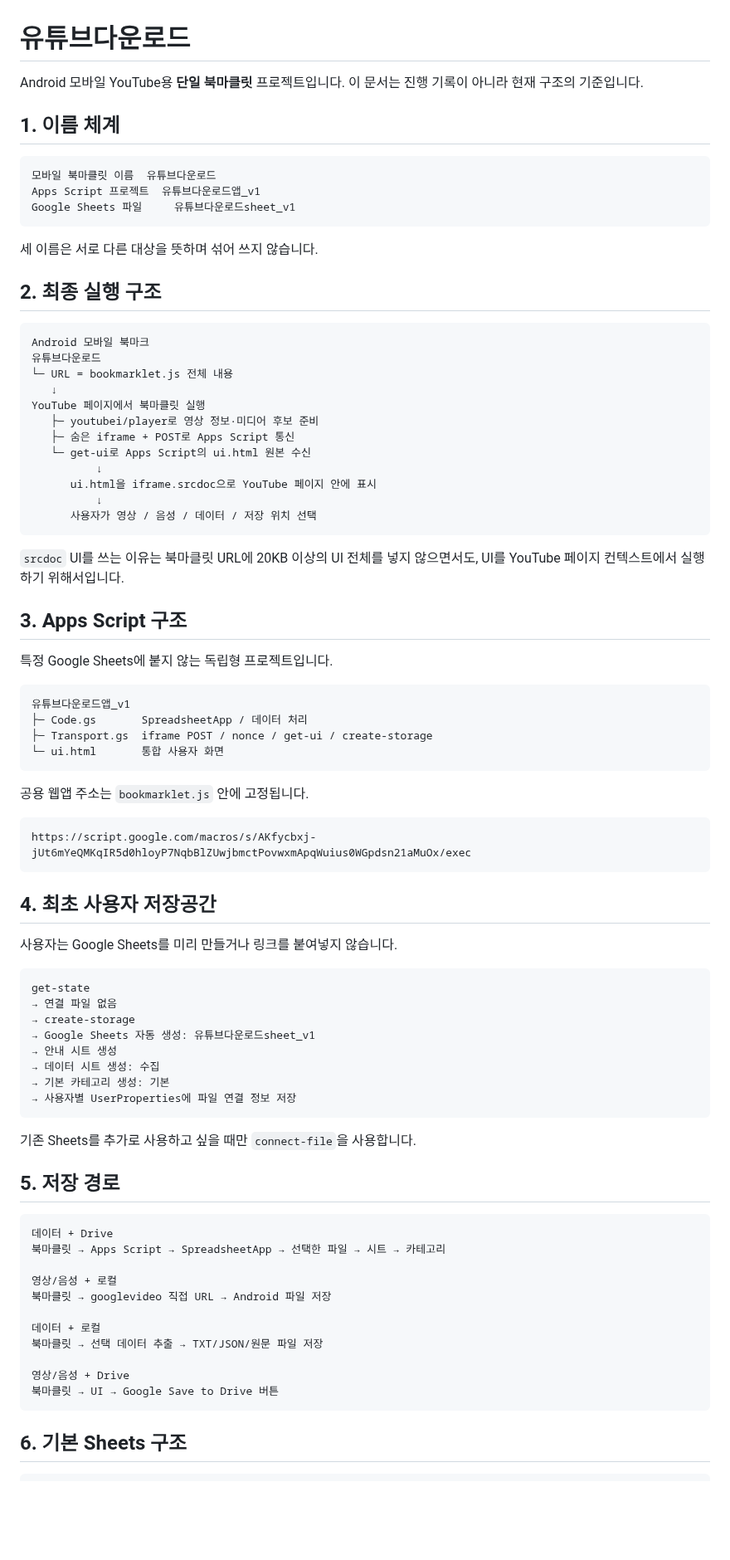
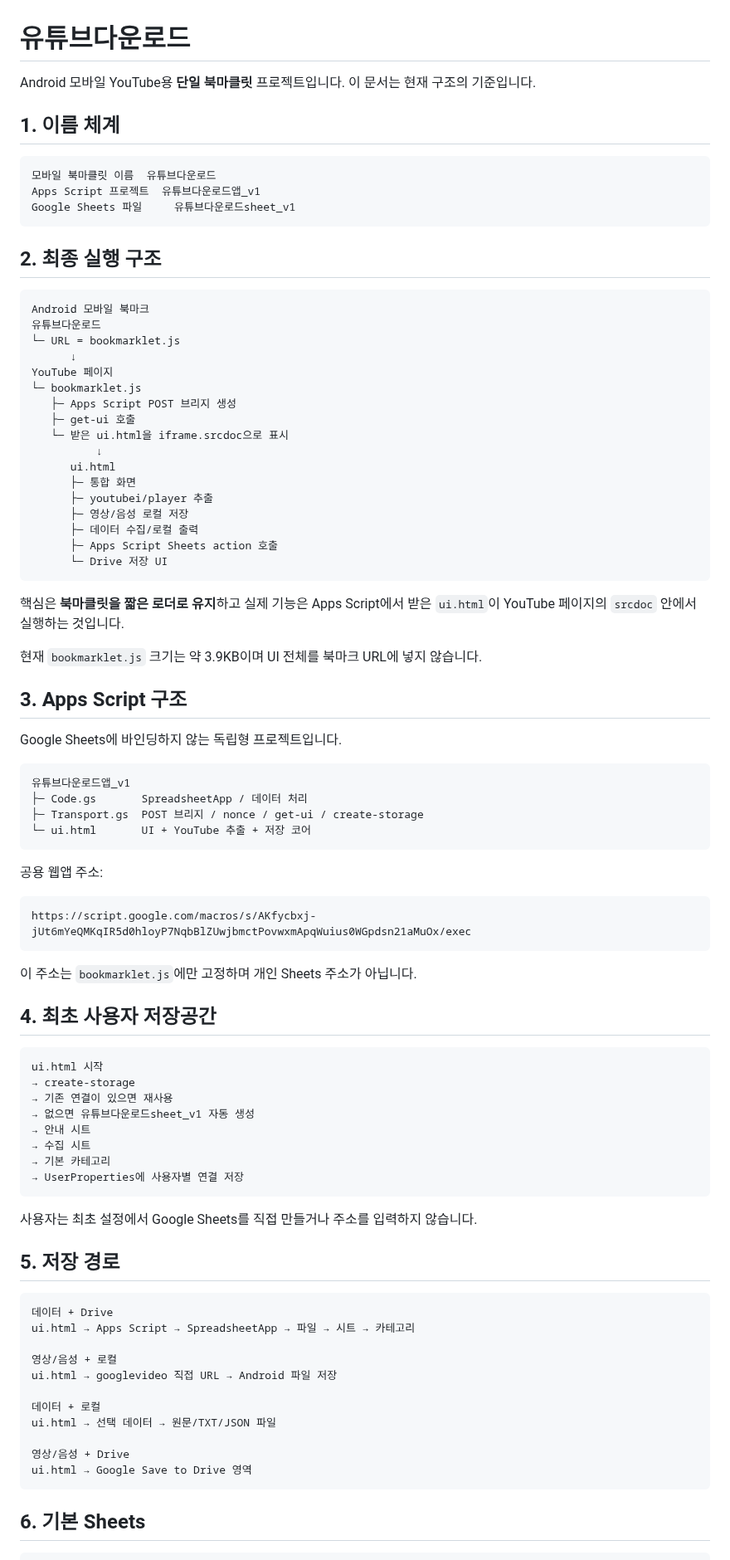
Before and after one commit to sunsee83/dev-lab, a Markdown page: bookmarklets/youtube/README.md, the part around one of its changes. Shown at 83% size. Drawn GitHub-style; blank space fills up the shorter version.

Commit message:
Document thin bookmarklet loader architecture

````diff
--- a/bookmarklets/youtube/README.md
+++ b/bookmarklets/youtube/README.md
@@ -1,6 +1,6 @@
 # 유튜브다운로드
 
-Android 모바일 YouTube용 **단일 북마클릿** 프로젝트입니다. 이 문서는 진행 기록이 아니라 현재 구조의 기준입니다.
+Android 모바일 YouTube용 **단일 북마클릿** 프로젝트입니다. 이 문서는 현재 구조의 기준입니다.
 
 ## 1. 이름 체계
 
@@ -10,77 +10,82 @@ Apps Script 프로젝트  유튜브다운로드앱_v1
 Google Sheets 파일     유튜브다운로드sheet_v1
 ```
 
-세 이름은 서로 다른 대상을 뜻하며 섞어 쓰지 않습니다.
-
 ## 2. 최종 실행 구조
 
 ```text
 Android 모바일 북마크
 유튜브다운로드
-└─ URL = bookmarklet.js 전체 내용
-   ↓
-YouTube 페이지에서 북마클릿 실행
-   ├─ youtubei/player로 영상 정보·미디어 후보 준비
-   ├─ 숨은 iframe + POST로 Apps Script 통신
-   └─ get-ui로 Apps Script의 ui.html 원본 수신
+└─ URL = bookmarklet.js
+      ↓
+YouTube 페이지
+└─ bookmarklet.js
+   ├─ Apps Script POST 브리지 생성
+   ├─ get-ui 호출
+   └─ 받은 ui.html을 iframe.srcdoc으로 표시
           ↓
-      ui.html을 iframe.srcdoc으로 YouTube 페이지 안에 표시
-          ↓
-      사용자가 영상 / 음성 / 데이터 / 저장 위치 선택
+      ui.html
+      ├─ 통합 화면
+      ├─ youtubei/player 추출
+      ├─ 영상/음성 로컬 저장
+      ├─ 데이터 수집/로컬 출력
+      ├─ Apps Script Sheets action 호출
+      └─ Drive 저장 UI
 ```
 
-`srcdoc` UI를 쓰는 이유는 북마클릿 URL에 20KB 이상의 UI 전체를 넣지 않으면서도, UI를 YouTube 페이지 컨텍스트에서 실행하기 위해서입니다.
+핵심은 **북마클릿을 짧은 로더로 유지**하고 실제 기능은 Apps Script에서 받은 `ui.html`이 YouTube 페이지의 `srcdoc` 안에서 실행하는 것입니다.
+
+현재 `bookmarklet.js` 크기는 약 3.9KB이며 UI 전체를 북마크 URL에 넣지 않습니다.
 
 ## 3. Apps Script 구조
 
-특정 Google Sheets에 붙지 않는 독립형 프로젝트입니다.
+Google Sheets에 바인딩하지 않는 독립형 프로젝트입니다.
 
 ```text
 유튜브다운로드앱_v1
 ├─ Code.gs       SpreadsheetApp / 데이터 처리
-├─ Transport.gs  iframe POST / nonce / get-ui / create-storage
-└─ ui.html       통합 사용자 화면
+├─ Transport.gs  POST 브리지 / nonce / get-ui / create-storage
+└─ ui.html       UI + YouTube 추출 + 저장 코어
 ```
 
-공용 웹앱 주소는 `bookmarklet.js` 안에 고정됩니다.
+공용 웹앱 주소:
 
 ```text
 https://script.google.com/macros/s/AKfycbxj-jUt6mYeQMKqIR5d0hloyP7NqbBlZUwjbmctPovwxmApqWuius0WGpdsn21aMuOx/exec
 ```
 
+이 주소는 `bookmarklet.js`에만 고정하며 개인 Sheets 주소가 아닙니다.
+
 ## 4. 최초 사용자 저장공간
 
-사용자는 Google Sheets를 미리 만들거나 링크를 붙여넣지 않습니다.
-
 ```text
-get-state
-→ 연결 파일 없음
+ui.html 시작
 → create-storage
-→ Google Sheets 자동 생성: 유튜브다운로드sheet_v1
-→ 안내 시트 생성
-→ 데이터 시트 생성: 수집
-→ 기본 카테고리 생성: 기본
-→ 사용자별 UserProperties에 파일 연결 정보 저장
+→ 기존 연결이 있으면 재사용
+→ 없으면 유튜브다운로드sheet_v1 자동 생성
+→ 안내 시트
+→ 수집 시트
+→ 기본 카테고리
+→ UserProperties에 사용자별 연결 저장
 ```
 
-기존 Sheets를 추가로 사용하고 싶을 때만 `connect-file`을 사용합니다.
+사용자는 최초 설정에서 Google Sheets를 직접 만들거나 주소를 입력하지 않습니다.
 
 ## 5. 저장 경로
 
 ```text
 데이터 + Drive
-북마클릿 → Apps Script → SpreadsheetApp → 선택한 파일 → 시트 → 카테고리
+ui.html → Apps Script → SpreadsheetApp → 파일 → 시트 → 카테고리
 
 영상/음성 + 로컬
-북마클릿 → googlevideo 직접 URL → Android 파일 저장
+ui.html → googlevideo 직접 URL → Android 파일 저장
 
 데이터 + 로컬
-북마클릿 → 선택 데이터 추출 → TXT/JSON/원문 파일 저장
+ui.html → 선택 데이터 → 원문/TXT/JSON 파일
 
 영상/음성 + Drive
-북마클릿 → UI → Google Save to Drive 버튼
+ui.html → Google Save to Drive 영역
 ```
 
-## 6. 기본 Sheets 구조
+## 6. 기본 Sheets
 
 ```text
````
Also changed, not shown: other parts of bookmarklets/youtube/README.md (+16 -21 lines).
